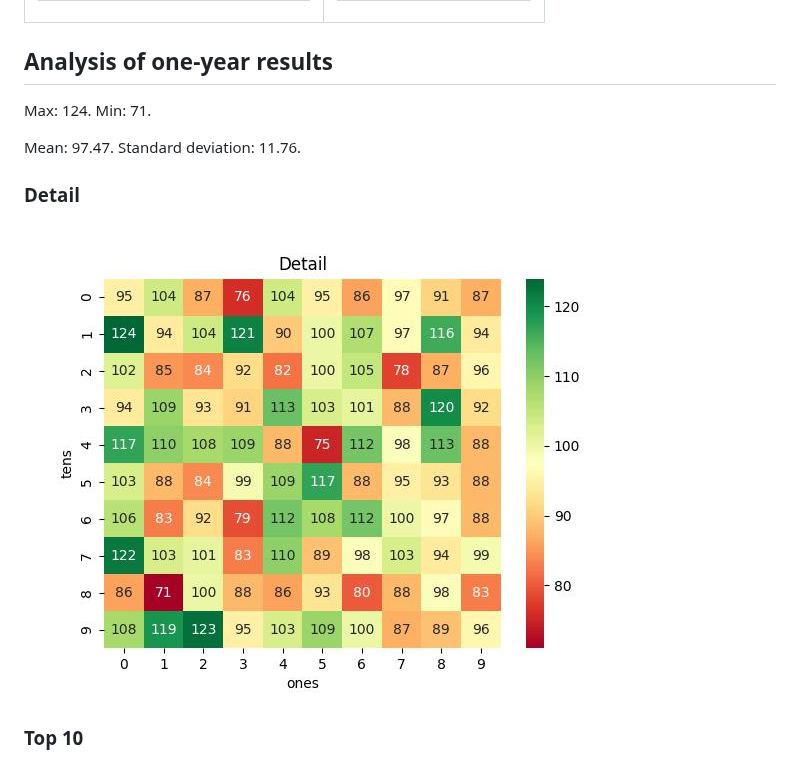
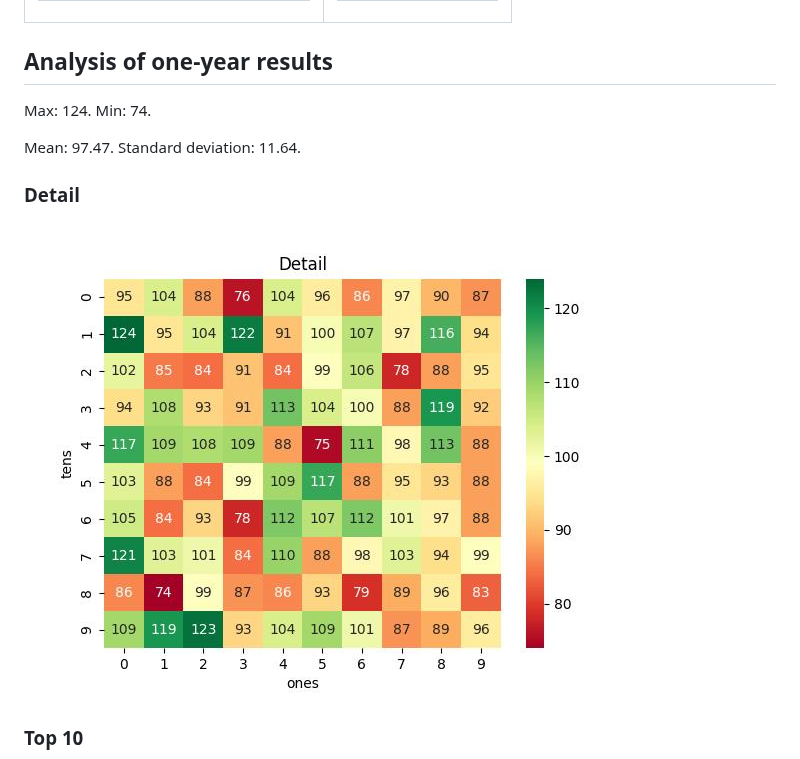
Before and after one commit to khiemdoan/vietnam-lottery-xsmb-analysis, a Markdown page: README.md, the part around one of its changes. Drawn GitHub-style; pictures changed too: images/heatmap.jpg.

```diff
--- a/README.md
+++ b/README.md
@@ -8,9 +16,9 @@ Using GitHub Action to automatically fetch and analyze results of the Vietnam lo
 
 <h2>Analysis of one-year results</h2>
 
-Max: 124. Min: 71.
+Max: 124. Min: 74.
 
-Mean: 97.47. Standard deviation: 11.76.
+Mean: 97.47. Standard deviation: 11.64.
 
 <h3>Detail</h3>
 
```
Also changed, not shown: other parts of README.md (+9 -1 lines), images/delta.jpg, images/delta_top_10.jpg, images/distribution.jpg, images/top-10.jpg, 5 other files.
